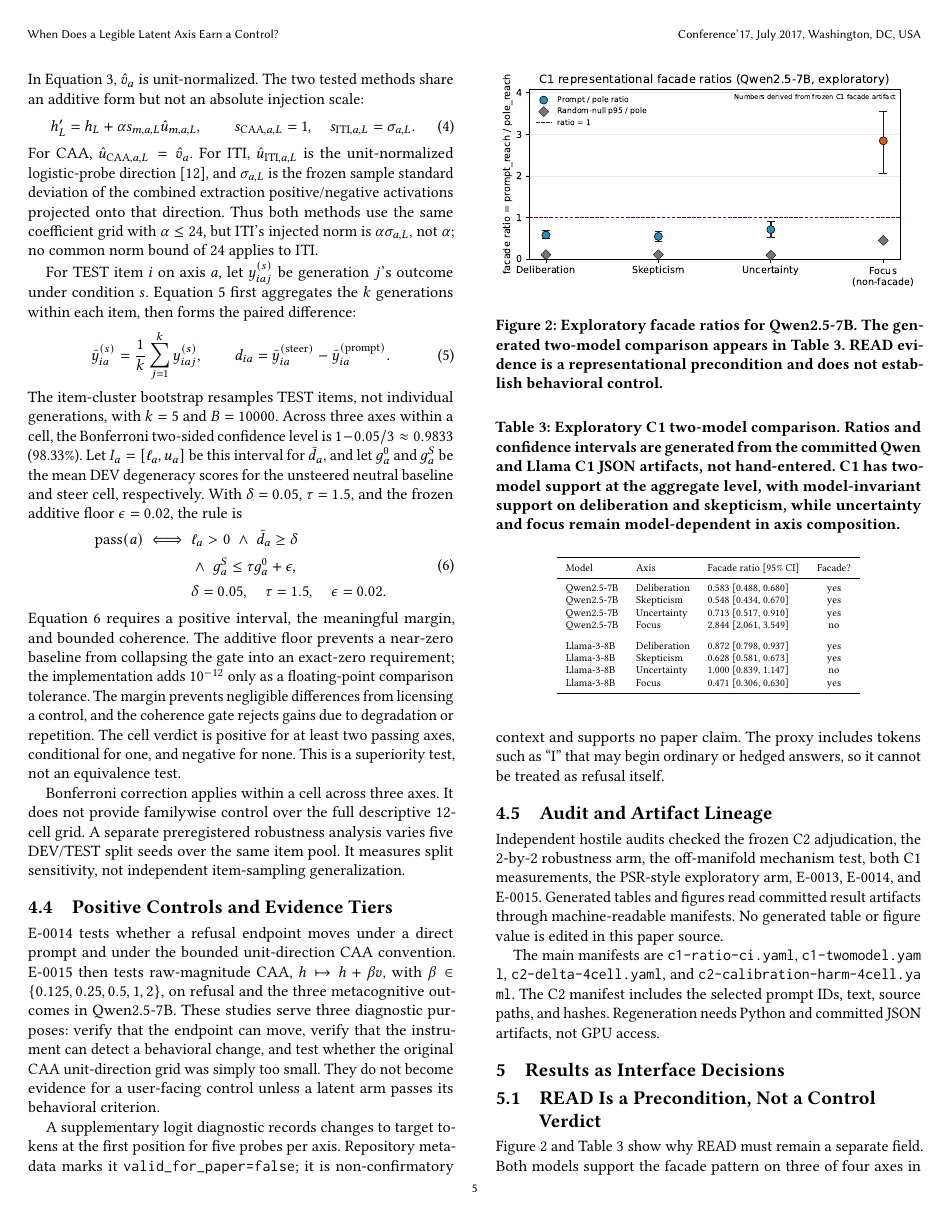
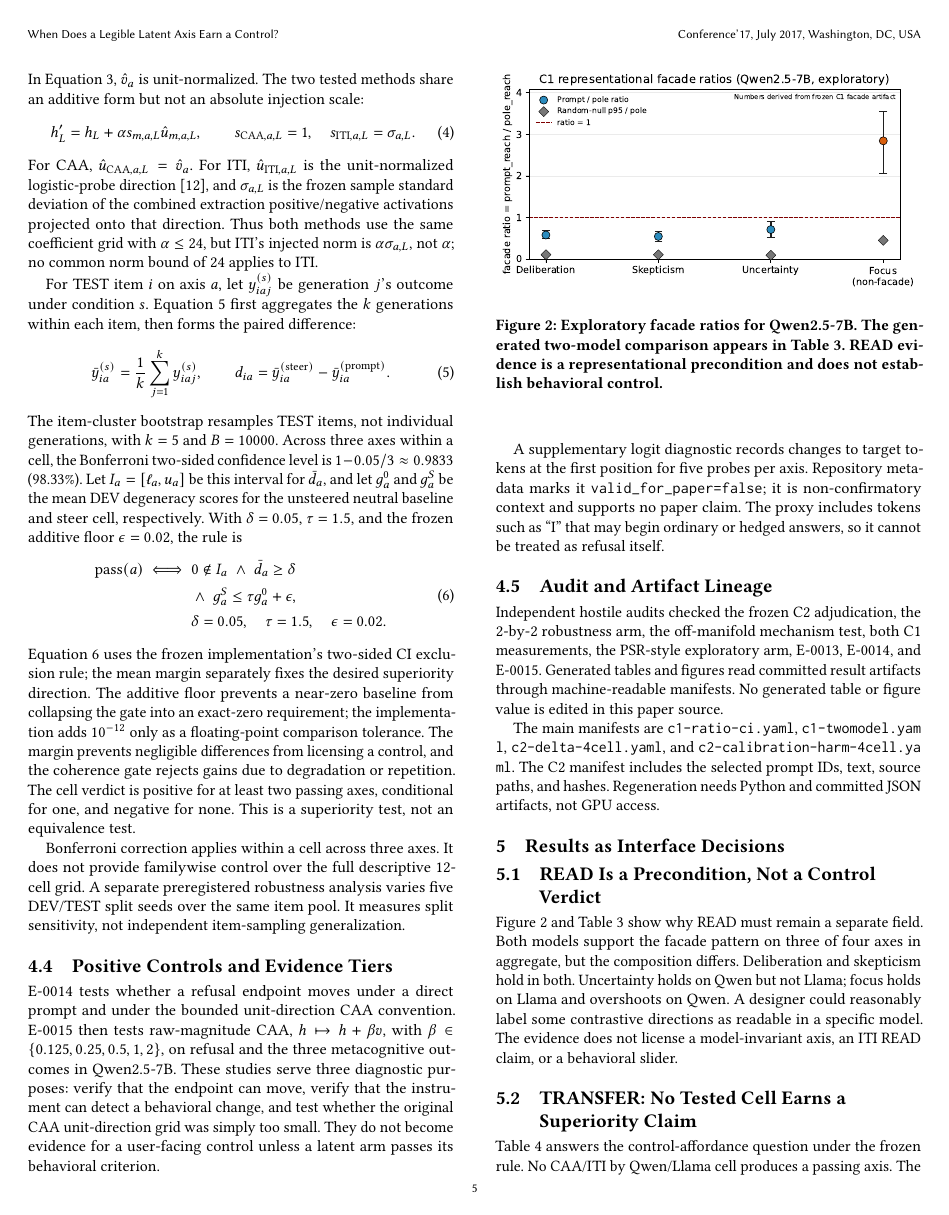
Before and after one commit to EloiseJulia/cognitive-console, a LaTeX paper (docs/paper/main.tex): page 5 of 11. Compiled offline with pdfLaTeX.

Commit message:
Align paper pass rule with frozen implementation
Co-authored-by: Copilot <223556219+Copilot@users.noreply.github.com>

```diff
--- a/docs/paper/main.tex
+++ b/docs/paper/main.tex
@@ -225,7 +225,7 @@ The item-cluster bootstrap resamples TEST items, not individual generations, wit
 \begin{equation}
   \begin{aligned}
     \operatorname{pass}(a)\iff{}&
-      \ell_a>0
+      0\notin I_a
       \;\land\;
       \bar d_a\ge\delta\\
       &{}\land\;
@@ -234,7 +234,7 @@ The item-cluster bootstrap resamples TEST items, not individual generations, wit
   \end{aligned}
   \label{eq:axis-pass}
 \end{equation}
-Equation~\ref{eq:axis-pass} requires a positive interval, the meaningful margin, and bounded coherence. The additive floor prevents a near-zero baseline from collapsing the gate into an exact-zero requirement; the implementation adds \(10^{-12}\) only as a floating-point comparison tolerance. The margin prevents negligible differences from licensing a control, and the coherence gate rejects gains due to degradation or repetition. The cell verdict is positive for at least two passing axes, conditional for one, and negative for none. This is a superiority test, not an equivalence test.
+Equation~\ref{eq:axis-pass} uses the frozen implementation's two-sided CI exclusion rule; the mean margin separately fixes the desired superiority direction. The additive floor prevents a near-zero baseline from collapsing the gate into an exact-zero requirement; the implementation adds \(10^{-12}\) only as a floating-point comparison tolerance. The margin prevents negligible differences from licensing a control, and the coherence gate rejects gains due to degradation or repetition. The cell verdict is positive for at least two passing axes, conditional for one, and negative for none. This is a superiority test, not an equivalence test.
 
 Bonferroni correction applies within a cell across three axes. It does not provide familywise control over the full descriptive 12-cell grid. A separate preregistered robustness analysis varies five DEV/TEST split seeds over the same item pool. It measures split sensitivity, not independent item-sampling generalization.
 
```
